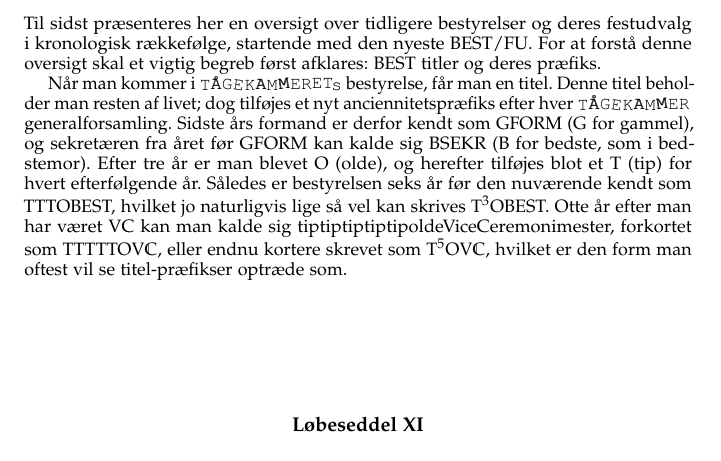
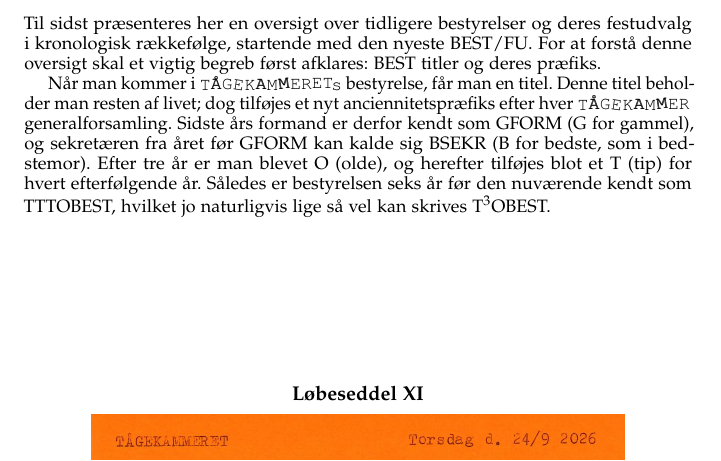
Before and after one commit to TK-IT/j70-jubiskrift, a LaTeX book (main/main.tex, which reads pages/bestyrelser_med_aarstal.tex): part of page 63 of 75, cut so that both start at the same text. Compiled offline with pdfLaTeX.

```diff
--- a/pages/bestyrelser_med_aarstal.tex
+++ b/pages/bestyrelser_med_aarstal.tex
@@ -1,7 +1,7 @@
 \chapter{BEST/FU gennem årene}
 Til sidst præsenteres her en oversigt over tidligere bestyrelser og deres festudvalg i kronologisk rækkefølge, startende med den nyeste BEST/FU. For at forstå denne oversigt skal et vigtig begreb først afklares: BEST titler og deres præfiks.
 
-Når man kommer i \TKETs bestyrelse, får man en titel. Denne titel beholder man resten af livet; dog tilføjes et nyt anciennitetspræfiks efter hver \TK generalforsamling. Sidste års formand er derfor kendt som GFORM (G for gammel), og sekretæren fra året før GFORM kan kalde sig BSEKR (B for bedste, som i bedstemor). Efter tre år er man blevet O (olde), og herefter tilføjes blot et T (tip) for hvert efterfølgende år. Således er bestyrelsen seks år før den nuværende kendt som TTTOBEST, hvilket jo naturligvis lige så vel kan skrives T$^3$OBEST. Otte år efter man har været VC kan man kalde sig tiptiptiptiptipoldeViceCeremonimester, forkortet som TTTTTO\VC, eller endnu kortere skrevet som T$^5$O\VC, hvilket er den form man oftest vil se titel-præfikser optræde som.
+Når man kommer i \TKETs bestyrelse, får man en titel. Denne titel beholder man resten af livet; dog tilføjes et nyt anciennitetspræfiks efter hver \TK generalforsamling. Sidste års formand er derfor kendt som GFORM (G for gammel), og sekretæren fra året før GFORM kan kalde sig BSEKR (B for bedste, som i bedstemor). Efter tre år er man blevet O (olde), og herefter tilføjes blot et T (tip) for hvert efterfølgende år. Således er bestyrelsen seks år før den nuværende kendt som TTTOBEST, hvilket jo naturligvis lige så vel kan skrives T$^3$OBEST.
 
 \vfill
 \ls{XI}{../img/løbeseddel_11}
```
